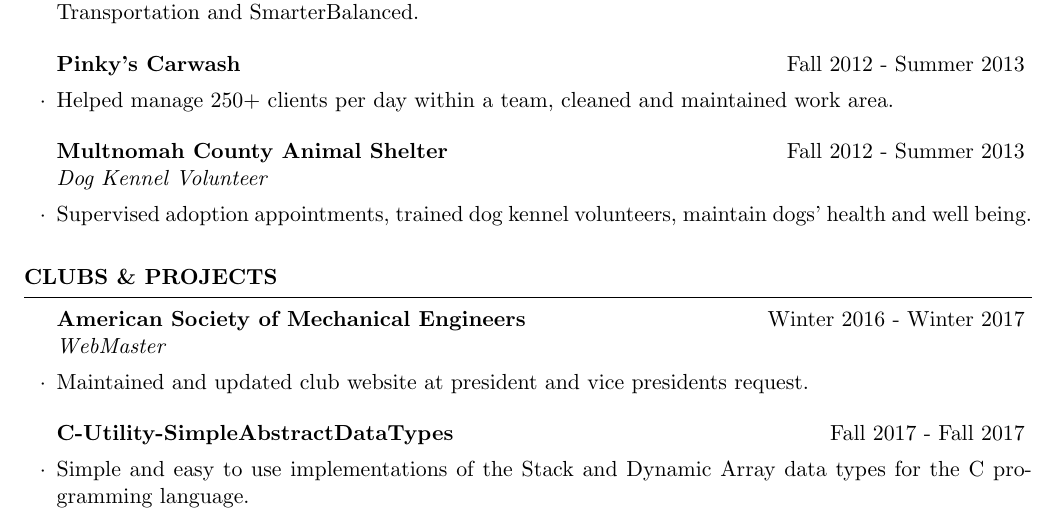
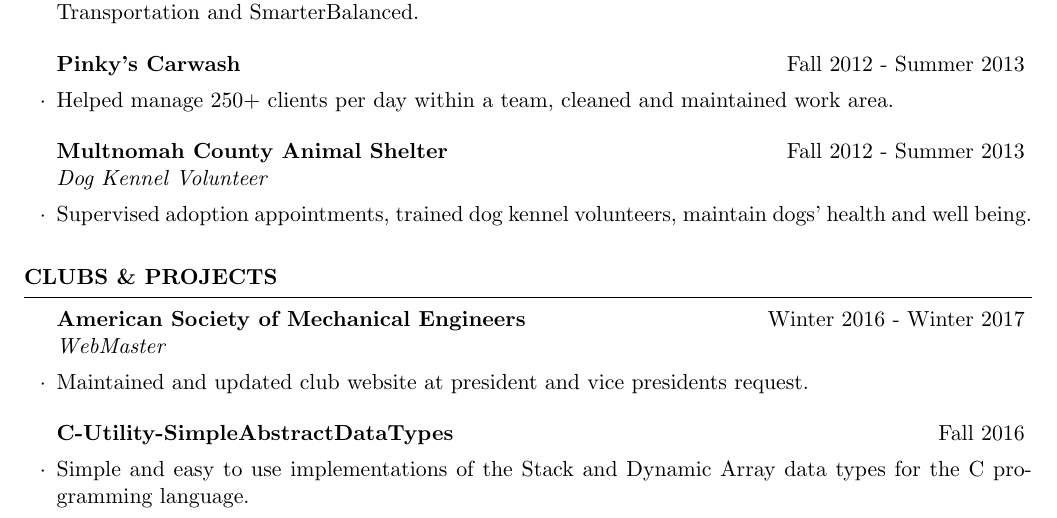
Before and after one commit to zainkai/Resume, a LaTeX CV (KevinTurkington.tex): part of the page, cut so that both start at the same text. Compiled offline with pdfLaTeX.

Commit message:
minor date edits

```diff
--- a/KevinTurkington.tex
+++ b/KevinTurkington.tex
@@ -106,7 +106,7 @@
 	\item Maintained and updated club website at president and vice presidents request.
 	\end{rSubsection}
 
-    \begin{rSubsection} {C-Utility-SimpleAbstractDataTypes} {Fall 2017 - Fall 2017} {} {}
+    \begin{rSubsection} {C-Utility-SimpleAbstractDataTypes} {Fall 2016} {} {}
     \item Simple and easy to use implementations of the Stack and Dynamic Array data types for the C programming language.
     \end{rSubsection}
 
```
Also changed, not shown: KevinTurkington.pdf, Makefile.
